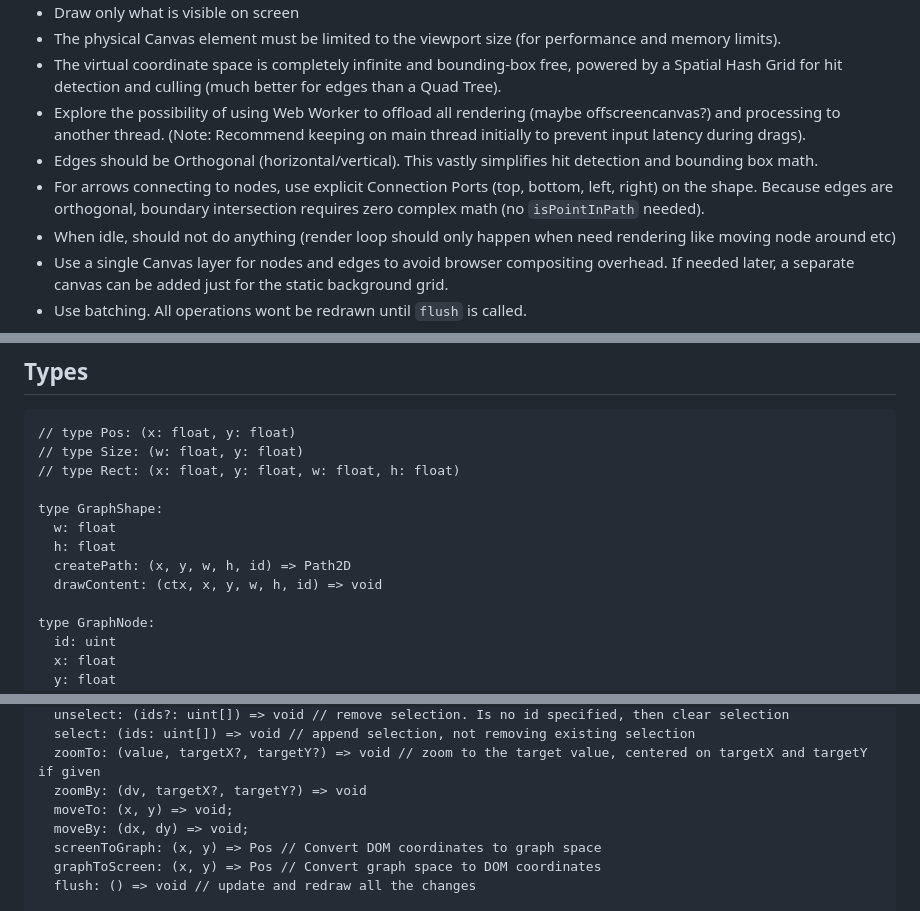
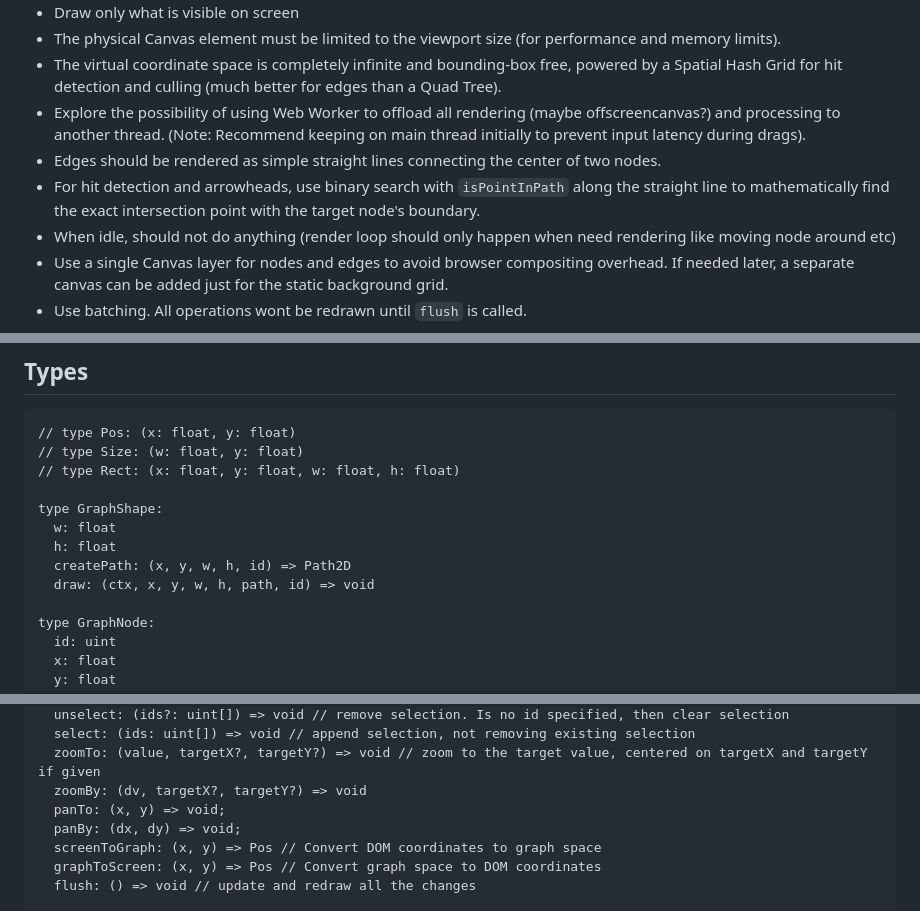
Before and after one commit to harchcode/web-digraph, a Markdown page: DOC.md, 3 parts joined by grey strips. Rendered like a GitHub page.

```diff
--- a/DOC.md
+++ b/DOC.md
@@ -13,8 +13,8 @@ A library to for rendering a Directed Graph (DG). Note that this is just made fo
 - The physical Canvas element must be limited to the viewport size (for performance and memory limits).
 - The virtual coordinate space is completely infinite and bounding-box free, powered by a Spatial Hash Grid for hit detection and culling (much better for edges than a Quad Tree).
 - Explore the possibility of using Web Worker to offload all rendering (maybe offscreencanvas?) and processing to another thread. (Note: Recommend keeping on main thread initially to prevent input latency during drags).
-- Edges should be Orthogonal (horizontal/vertical). This vastly simplifies hit detection and bounding box math.
-- For arrows connecting to nodes, use explicit Connection Ports (top, bottom, left, right) on the shape. Because edges are orthogonal, boundary intersection requires zero complex math (no `isPointInPath` needed).
+- Edges should be rendered as simple straight lines connecting the center of two nodes.
+- For hit detection and arrowheads, use binary search with `isPointInPath` along the straight line to mathematically find the exact intersection point with the target node's boundary.
 - When idle, should not do anything (render loop should only happen when need rendering like moving node around etc)
 - Use a single Canvas layer for nodes and edges to avoid browser compositing overhead. If needed later, a separate canvas can be added just for the static background grid.
 - Use batching. All operations wont be redrawn until `flush` is called.
@@ -30,7 +30,7 @@ type GraphShape:
   w: float
   h: float
   createPath: (x, y, w, h, id) => Path2D
-  drawContent: (ctx, x, y, w, h, id) => void
+  draw: (ctx, x, y, w, h, path, id) => void
 
 type GraphNode:
   id: uint
@@ -65,8 +65,8 @@ type GraphRenderer:
   select: (ids: uint[]) => void // append selection, not removing existing selection
   zoomTo: (value, targetX?, targetY?) => void // zoom to the target value, centered on targetX and targetY if given
   zoomBy: (dv, targetX?, targetY?) => void
-  moveTo: (x, y) => void;
-  moveBy: (dx, dy) => void;
+  panTo: (x, y) => void;
+  panBy: (dx, dy) => void;
   screenToGraph: (x, y) => Pos // Convert DOM coordinates to graph space
   graphToScreen: (x, y) => Pos // Convert graph space to DOM coordinates
   flush: () => void // update and redraw all the changes
```
